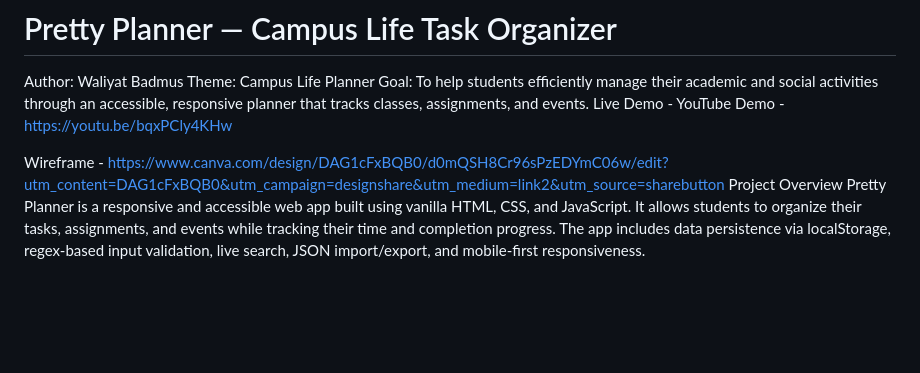
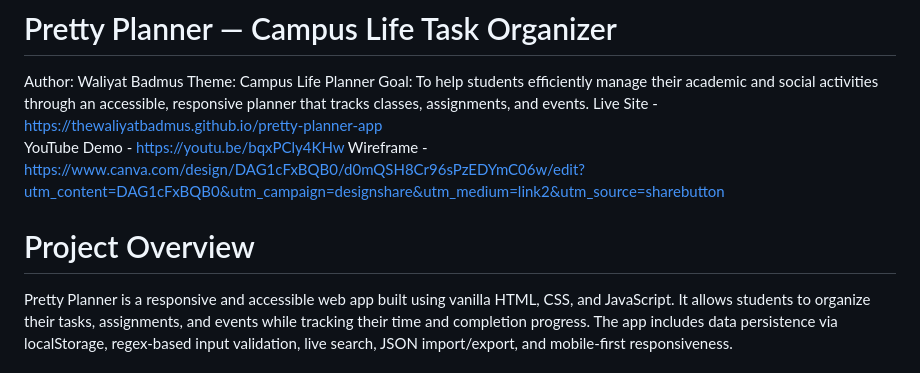
Before and after one commit to thewaliyatbadmus/pretty-planner-app, a Markdown page: README.md, the part around the change. GitHub-like rendering; blank space fills up the shorter version.

Commit message:
Readme Update
Updated links and added project overview section.

```diff
--- a/README.md
+++ b/README.md
@@ -2,11 +2,11 @@
 Author: Waliyat Badmus
  Theme: Campus Life Planner
  Goal: To help students efficiently manage their academic and social activities through an accessible, responsive planner that tracks classes, assignments, and events.
-Live Demo -
+Live Site - https://thewaliyatbadmus.github.io/pretty-planner-app
 YouTube Demo - https://youtu.be/bqxPCly4KHw
+Wireframe - https://www.canva.com/design/DAG1cFxBQB0/d0mQSH8Cr96sPzEDYmC06w/edit?utm_content=DAG1cFxBQB0&utm_campaign=designshare&utm_medium=link2&utm_source=sharebutton
 
-Wireframe - https://www.canva.com/design/DAG1cFxBQB0/d0mQSH8Cr96sPzEDYmC06w/edit?utm_content=DAG1cFxBQB0&utm_campaign=designshare&utm_medium=link2&utm_source=sharebutton
-Project Overview
+# Project Overview
 Pretty Planner is a responsive and accessible web app built using vanilla HTML, CSS, and JavaScript.
  It allows students to organize their tasks, assignments, and events while tracking their time and completion progress.
 The app includes data persistence via localStorage, regex-based input validation, live search, JSON import/export, and mobile-first responsiveness.
```
